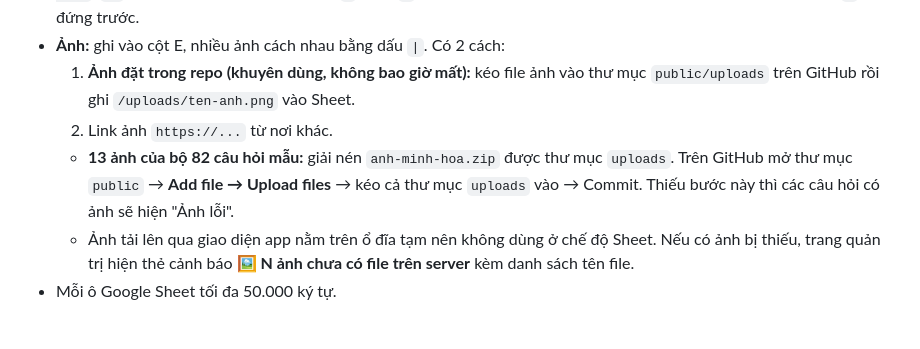
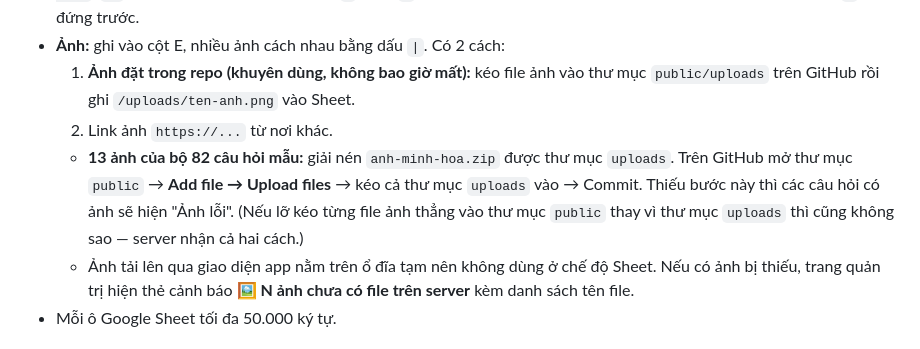
Before and after one commit to huyendng22/Huyen-Ngoc-Do, a Markdown page: README.md, the part around the change. Rendered like a GitHub page.

```diff
--- a/README.md
+++ b/README.md
@@ -88,7 +88,7 @@ Thay vì nhập từng câu trong app, chuyên gia **thêm / sửa / xoá câu h
 - **Ảnh:** ghi vào cột E, nhiều ảnh cách nhau bằng dấu `|`. Có 2 cách:
   1. **Ảnh đặt trong repo (khuyên dùng, không bao giờ mất):** kéo file ảnh vào thư mục `public/uploads` trên GitHub rồi ghi `/uploads/ten-anh.png` vào Sheet.
   2. Link ảnh `https://...` từ nơi khác.
-  - **13 ảnh của bộ 82 câu hỏi mẫu:** giải nén `anh-minh-hoa.zip` được thư mục `uploads`. Trên GitHub mở thư mục `public` → **Add file → Upload files** → kéo cả thư mục `uploads` vào → Commit. Thiếu bước này thì các câu hỏi có ảnh sẽ hiện "Ảnh lỗi".
+  - **13 ảnh của bộ 82 câu hỏi mẫu:** giải nén `anh-minh-hoa.zip` được thư mục `uploads`. Trên GitHub mở thư mục `public` → **Add file → Upload files** → kéo cả thư mục `uploads` vào → Commit. Thiếu bước này thì các câu hỏi có ảnh sẽ hiện "Ảnh lỗi". (Nếu lỡ kéo từng file ảnh thẳng vào thư mục `public` thay vì thư mục `uploads` thì cũng không sao — server nhận cả hai cách.)
   - Ảnh tải lên qua giao diện app nằm trên ổ đĩa tạm nên không dùng ở chế độ Sheet. Nếu có ảnh bị thiếu, trang quản trị hiện thẻ cảnh báo **🖼️ N ảnh chưa có file trên server** kèm danh sách tên file.
 - Mỗi ô Google Sheet tối đa 50.000 ký tự.
 
```
